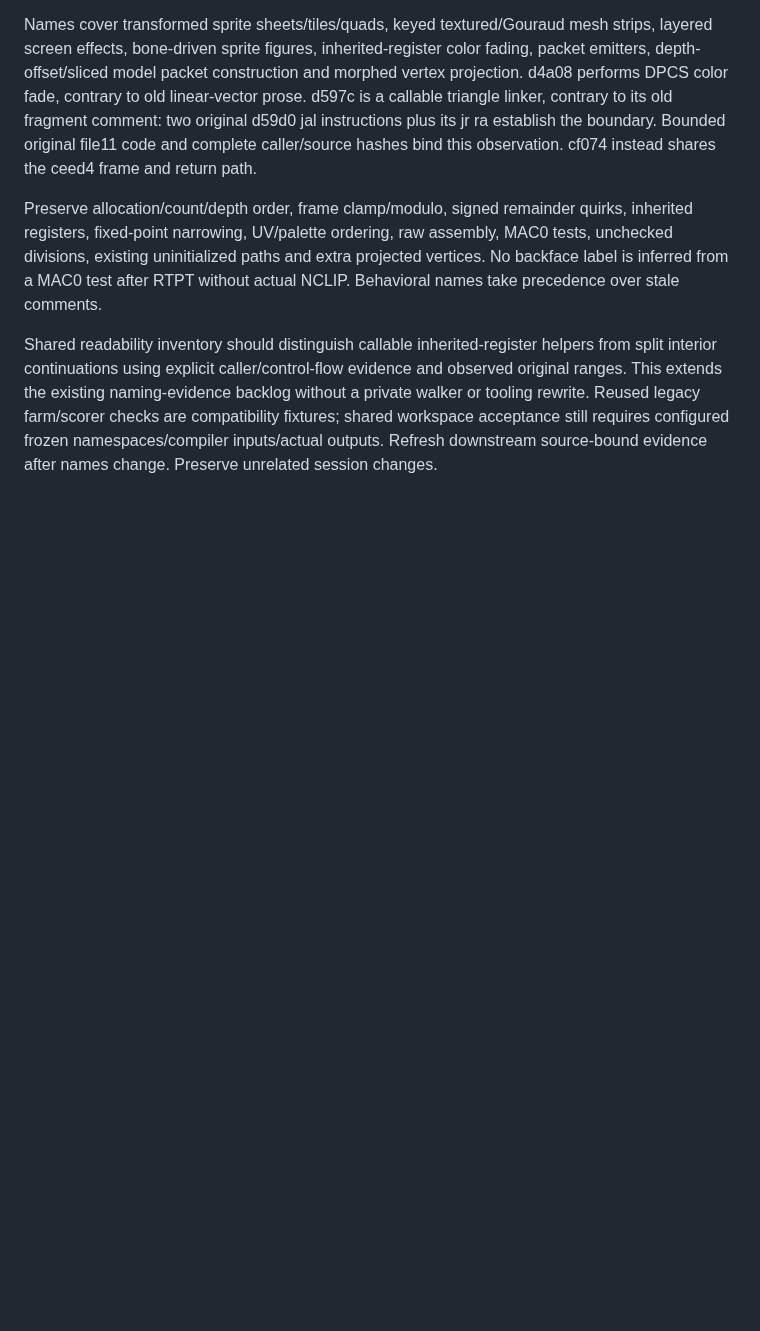
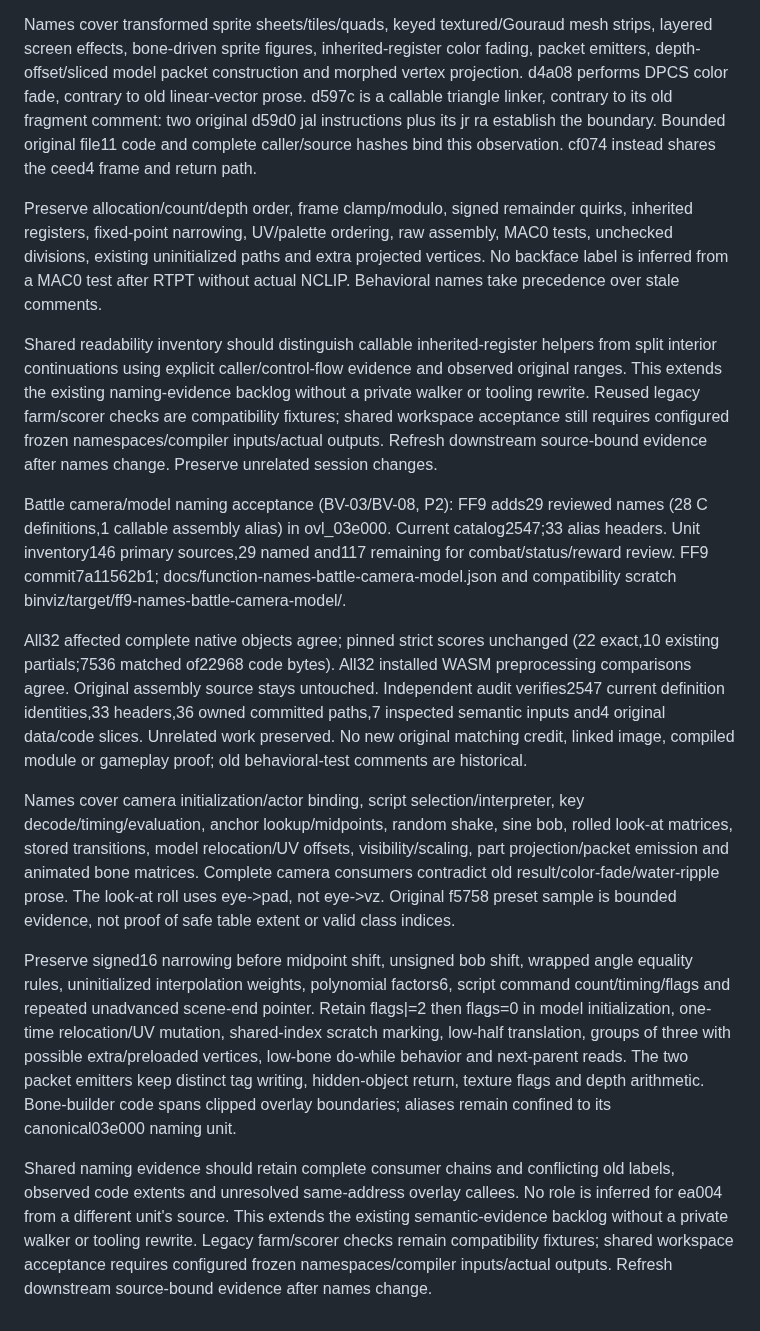
Before and after one commit to trevor-e/binviz, a Markdown page: docs/decompilation-tooling-spec.md, the part around the change. Rendered like a GitHub page; blank space fills up the shorter version.

Commit message:
Document battle camera and model naming acceptance

```diff
--- a/docs/decompilation-tooling-spec.md
+++ b/docs/decompilation-tooling-spec.md
@@ -1728,3 +1728,44 @@ backlog without a private walker or tooling rewrite. Reused legacy farm/scorer
 checks are compatibility fixtures; shared workspace acceptance still requires
 configured frozen namespaces/compiler inputs/actual outputs. Refresh downstream
 source-bound evidence after names change. Preserve unrelated session changes.
+
+Battle camera/model naming acceptance (BV-03/BV-08, P2): FF9 adds29
+reviewed names (28 C definitions,1 callable assembly alias) in ovl_03e000.
+Current catalog2547;33 alias headers. Unit inventory146 primary sources,29
+named and117 remaining for combat/status/reward review. FF9 commit7a11562b1;
+docs/function-names-battle-camera-model.json and compatibility scratch
+binviz/target/ff9-names-battle-camera-model/.
+
+All32 affected complete native objects agree; pinned strict scores unchanged
+(22 exact,10 existing partials;7536 matched of22968 code bytes). All32 installed
+WASM preprocessing comparisons agree. Original assembly source stays untouched.
+Independent audit verifies2547 current definition identities,33 headers,36
+owned committed paths,7 inspected semantic inputs and4 original data/code
+slices. Unrelated work preserved. No new original matching credit, linked image,
+compiled module or gameplay proof; old behavioral-test comments are historical.
+
+Names cover camera initialization/actor binding, script selection/interpreter,
+key decode/timing/evaluation, anchor lookup/midpoints, random shake, sine bob,
+rolled look-at matrices, stored transitions, model relocation/UV offsets,
+visibility/scaling, part projection/packet emission and animated bone matrices.
+Complete camera consumers contradict old result/color-fade/water-ripple prose.
+The look-at roll uses eye->pad, not eye->vz. Original f5758 preset sample is
+bounded evidence, not proof of safe table extent or valid class indices.
+
+Preserve signed16 narrowing before midpoint shift, unsigned bob shift, wrapped
+angle equality rules, uninitialized interpolation weights, polynomial factors6,
+script command count/timing/flags and repeated unadvanced scene-end pointer.
+Retain flags|=2 then flags=0 in model initialization, one-time relocation/UV
+mutation, shared-index scratch marking, low-half translation, groups of three
+with possible extra/preloaded vertices, low-bone do-while behavior and next-parent
+reads. The two packet emitters keep distinct tag writing, hidden-object return,
+texture flags and depth arithmetic. Bone-builder code spans clipped overlay
+boundaries; aliases remain confined to its canonical03e000 naming unit.
+
+Shared naming evidence should retain complete consumer chains and conflicting
+old labels, observed code extents and unresolved same-address overlay callees.
+No role is inferred for ea004 from a different unit's source. This extends the
+existing semantic-evidence backlog without a private walker or tooling rewrite.
+Legacy farm/scorer checks remain compatibility fixtures; shared workspace
+acceptance requires configured frozen namespaces/compiler inputs/actual outputs.
+Refresh downstream source-bound evidence after names change.
```
